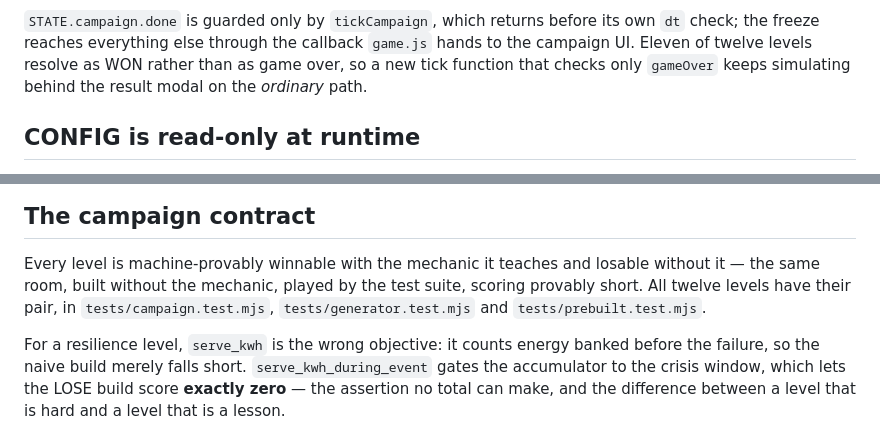
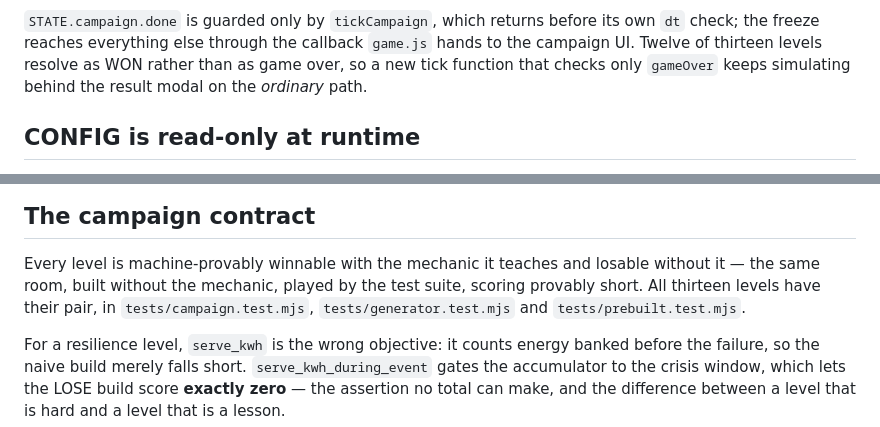
Before and after one commit to pshenok/datacenter-survival, a Markdown page: docs/ARCHITECTURE.md, 2 parts joined by grey strips. GitHub-like rendering.

```diff
--- a/docs/ARCHITECTURE.md
+++ b/docs/ARCHITECTURE.md
@@ -113,7 +113,7 @@ contract and fires a crisis on the way down.
 
 `STATE.campaign.done` is guarded only by `tickCampaign`, which returns before
 its own `dt` check; the freeze reaches everything else through the callback
-`game.js` hands to the campaign UI. Eleven of twelve levels resolve as WON
+`game.js` hands to the campaign UI. Twelve of thirteen levels resolve as WON
 rather than as game over, so a new tick function that checks only `gameOver`
 keeps simulating behind the result modal on the *ordinary* path.
 
@@ -221,7 +221,7 @@ and put the list in the commit body. Both feature commits in the log do it.
 
 Every level is machine-provably winnable with the mechanic it teaches and
 losable without it — the same room, built without the mechanic, played by the
-test suite, scoring provably short. All twelve levels have their pair, in
+test suite, scoring provably short. All thirteen levels have their pair, in
 `tests/campaign.test.mjs`, `tests/generator.test.mjs` and
 `tests/prebuilt.test.mjs`.
 
```
Also changed, not shown: CONTRIBUTING.md (+8 -8 lines).
